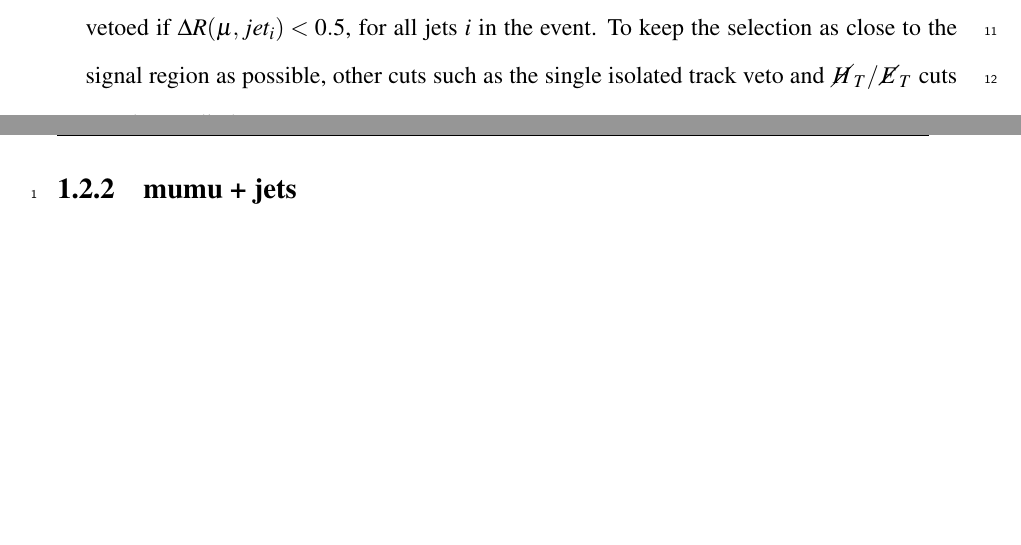
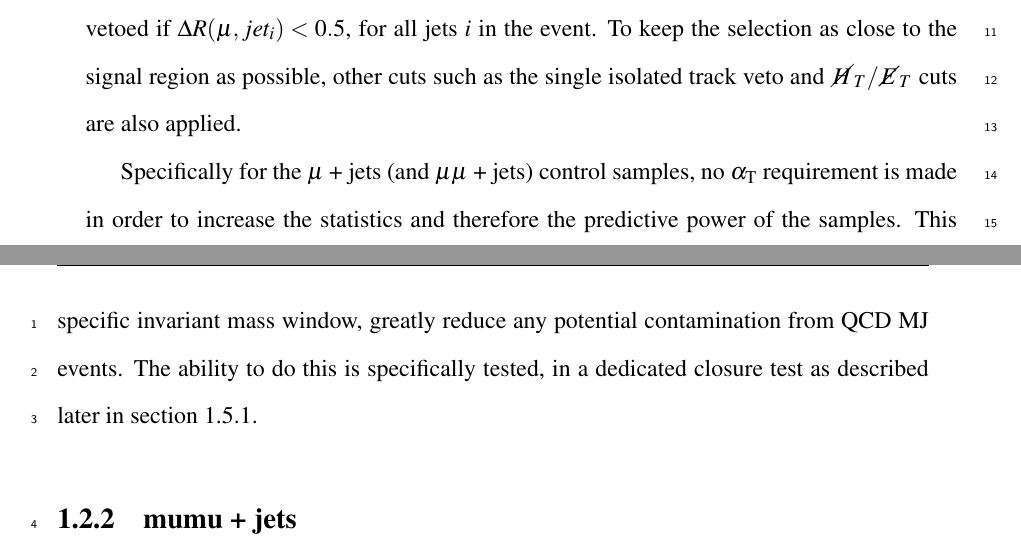
Before and after one commit to dsmiff/thesis-1, a LaTeX thesis (thesis.tex, which reads Chapter6/chapter6.tex): two parts of pages 5 and 6 of 16, joined at a grey line, cut so that both start at the same text, the shorter picture padded with empty space. Compiled offline with pdfLaTeX.

Commit message:
add that no alphat requirement is made in the mu control samples

```diff
--- a/Chapter6/chapter6.tex
+++ b/Chapter6/chapter6.tex
@@ -226,6 +226,14 @@ for all jets $i$ in the event. To keep the selection as close to the signal
 region as possible, other cuts such as the single isolated track veto and
 \mhtmet cuts are also applied.
 
+Specifically for the \mj (and \mmj) control samples, no \alphat requirement is
+made in order to increase the statistics and therefore the predictive power of
+the samples. This is possible as the other requirements, in particular the
+requirement of
+a single muon and a specific invariant mass window, greatly reduce any potential
+contamination from QCD MJ events. The ability to do this is specifically tested,
+in a dedicated closure test as described later in section~\ref{sec:closure_tests}.
+
 \subsection{mumu + jets}
 The \mmj sample is constructed to predict background contributions from \zinv
 decays, mimicking this decay via the $Z\to\mu\mu + jets$ process where both
```
Also changed, not shown: Chapter6/chapter6.tex (6 more changed lines).
